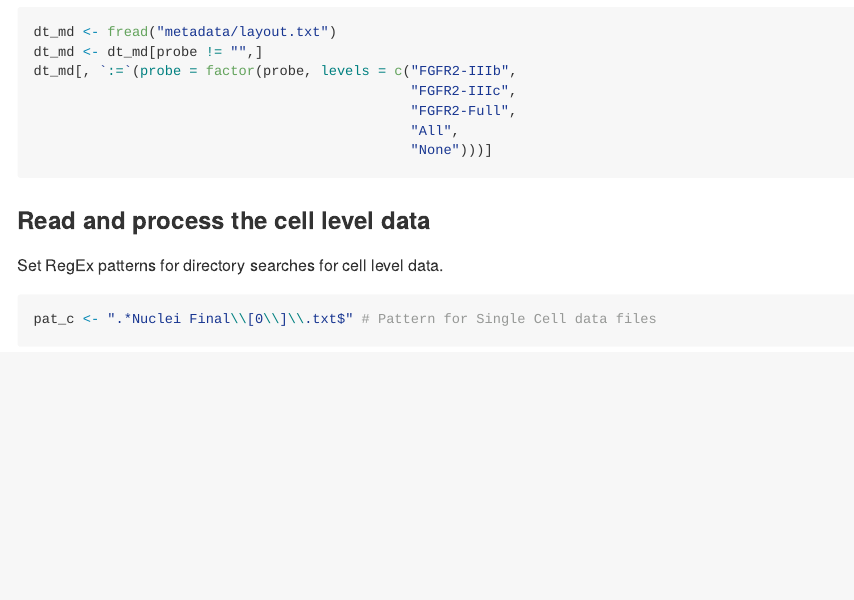
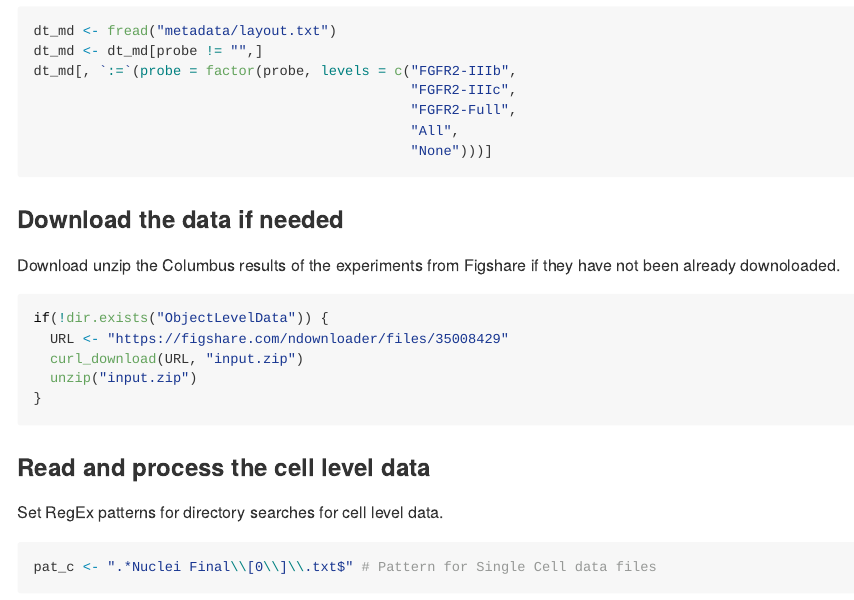
Before and after one commit to CBIIT/mistelilab-hifens, an R Markdown document (Figure1_I_K/Fig1_I_K.Rmd): the page in a window 1100 px wide, from 1600 px down before the commit and from 1870 px down after it, so that both start at the same text. The pictures show the output file Figure1_I_K/Fig1_I_K.md that the author committed with the source, drawn offline in the style of GitHub.

Commit message:
Add Figshare data downloading function

````diff
--- a/Figure1_I_K/Fig1_I_K.Rmd
+++ b/Figure1_I_K/Fig1_I_K.Rmd
@@ -45,6 +46,17 @@ dt_md[, `:=`(probe = factor(probe, levels = c("FGFR2-IIIb",
                                               "None")))]
 ```
 
+### Download the data if needed
+
+Download unzip the Columbus results of the experiments from Figshare if they have not been already downoloaded.
+
+```{r downlaod-data}
+if(!dir.exists("ObjectLevelData")) {
+  URL <- "https://figshare.com/ndownloader/files/35008429"
+  curl_download(URL, "input.zip")
+  unzip("input.zip")
+}
+```
 
 ### Read and process the cell level data
 
````
Also changed, not shown: Figure1_I_K/Fig1_I_K.md, Figure1_I_K/Fig1_I_K.Rmd (1 more changed lines).
